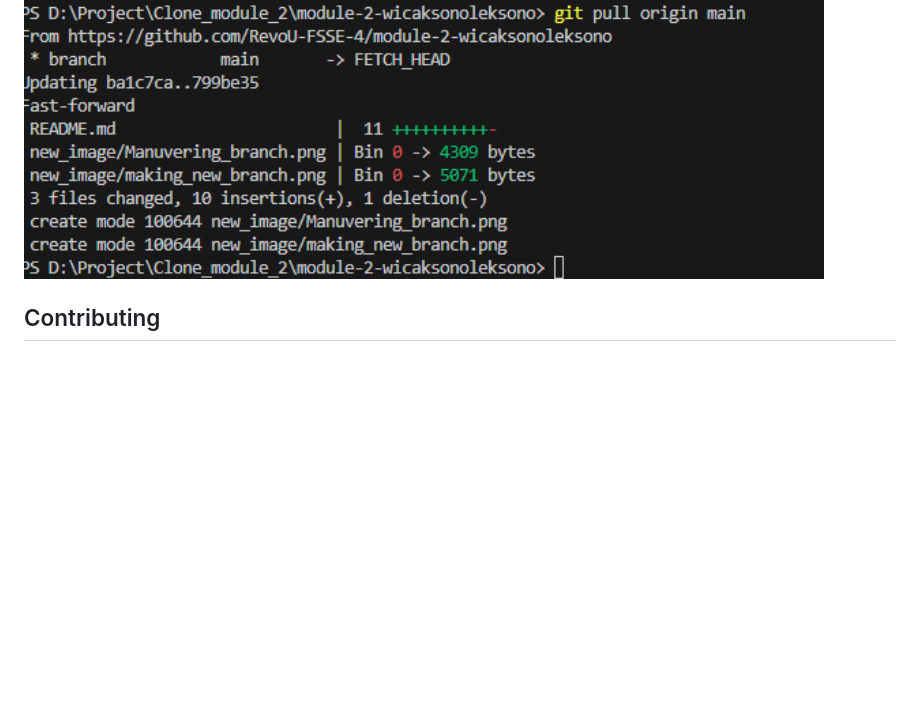
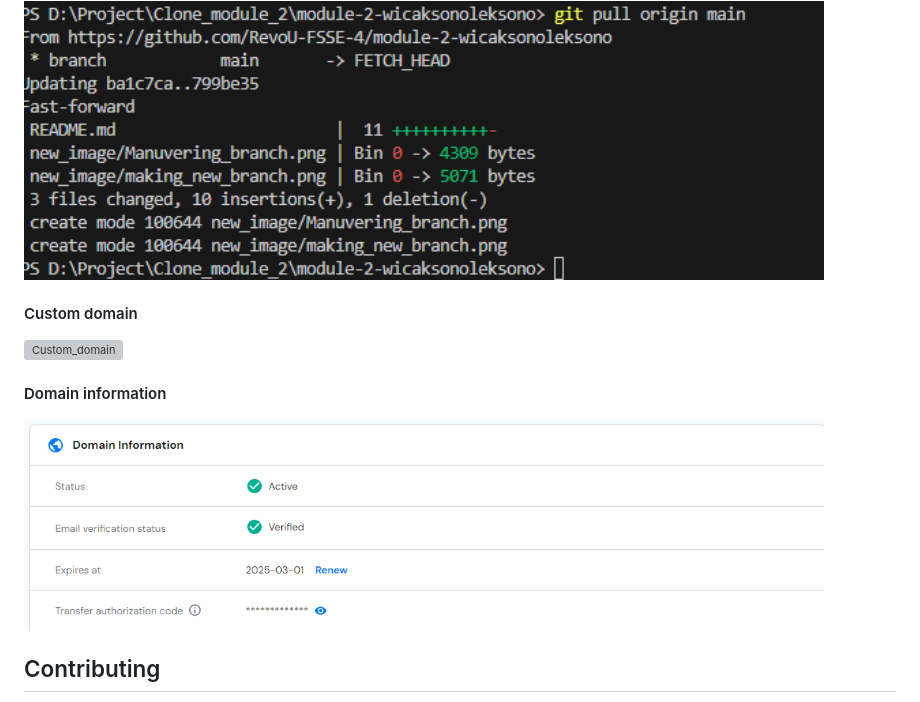
Before and after one commit to RevoU-FSSE-4/module-2-wicaksonoleksono, a Markdown page: README.md, the part around the change. Rendered like a GitHub page; pictures changed too: new_image/domain_information.png (added); blank space fills up the shorter version; grey boxes are pictures that could not be loaded.

```diff
--- a/README.md
+++ b/README.md
@@ -62,6 +62,11 @@ For detailed installation instructions, please refer to the [Documentation](#).
 #### Pull after merge
 <img src="./new_image/pulling_after_merge.png" alt="pull request after merge" width="800" />
 
+#### Custom domain
+<img src="./new_image/Custom_domain.png" alt="Custom_domain" width="800" />
+
+#### Domain information
+<img src="./new_image/domain_information.png" alt="domain_information" width="800" />
 
 ## Contributing
 
```
Also changed, not shown: 2 other files.
